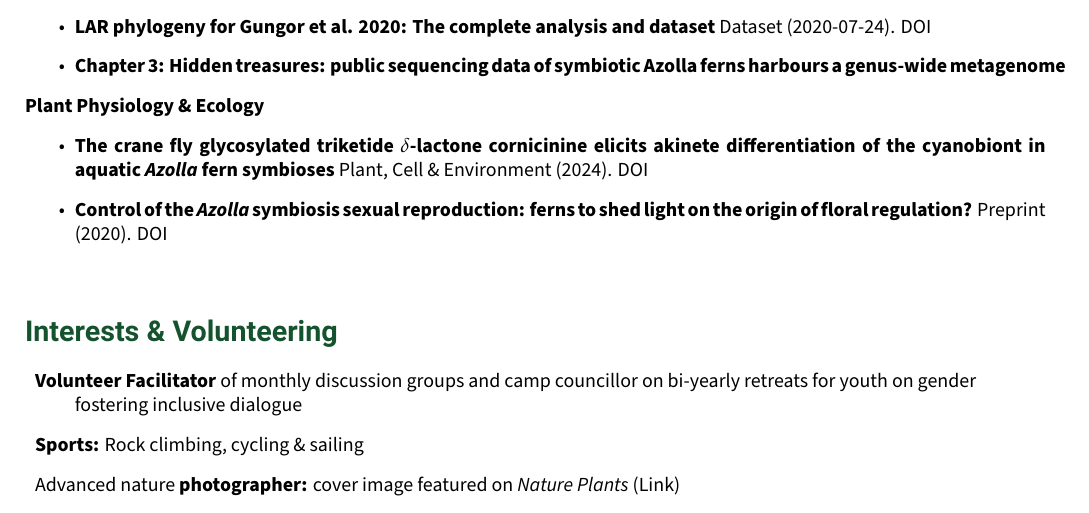
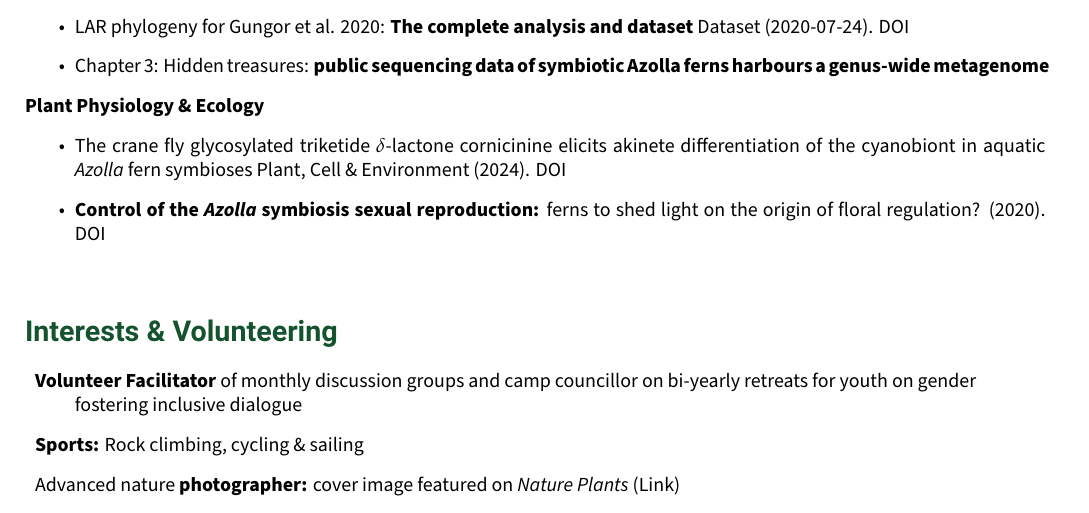
Before and after one commit to lauralwd/CV_generator, a LaTeX CV (cv.tex): part of page 2 of 2, cut so that both start at the same text. Compiled offline with XeLaTeX.

Commit message:
more specific research paper highlights

```diff
--- a/cv.tex
+++ b/cv.tex
@@ -202,17 +202,17 @@ contributing to governance, policy development, reproducibility initiatives, and
 
 \noindent\textbf{Workflow \& Reproducible Research}
   \begin{itemize}
-    \item \textbf{LAR phylogeny for Gungor et al. 2020: The complete analysis and dataset}
+    \item LAR phylogeny for Gungor et al. 2020: \textbf{The complete analysis and dataset}
       Dataset (2020-07-24). \href{https://doi.org/10.5281/zenodo.3959057}{DOI}
-    \item \textbf{Chapter 3: Hidden treasures: public sequencing data of symbiotic Azolla ferns harbours a genus-wide metagenome}
+    \item Chapter 3: Hidden treasures: \textbf{public sequencing data of symbiotic Azolla ferns harbours a genus-wide metagenome}
   \end{itemize}
 
 \noindent\textbf{Plant Physiology \& Ecology}
   \begin{itemize}
-    \item \textbf{The crane fly glycosylated triketide $\delta$-lactone cornicinine elicits akinete differentiation of the cyanobiont in aquatic \textit{Azolla} fern symbioses}
+    \item The crane fly glycosylated triketide $\delta$-lactone cornicinine elicits akinete differentiation of the cyanobiont in aquatic \textit{Azolla} fern symbioses
       Plant, Cell \& Environment (2024). \href{https://doi.org/10.1111/pce.14907}{DOI}
-    \item \textbf{Control of the \textit{Azolla} symbiosis sexual reproduction: ferns to shed light on the origin of floral regulation?}
-      Preprint (2020). \href{https://doi.org/10.3389/fpls.2021.693039}{DOI}
+    \item \textbf{Control of the \textit{Azolla} symbiosis sexual reproduction:} ferns to shed light on the origin of floral regulation?
+      (2020). \href{https://doi.org/10.3389/fpls.2021.693039}{DOI}
   \end{itemize}
 
 \vfill
```
Also changed, not shown: cv.tex (4 more changed lines).
